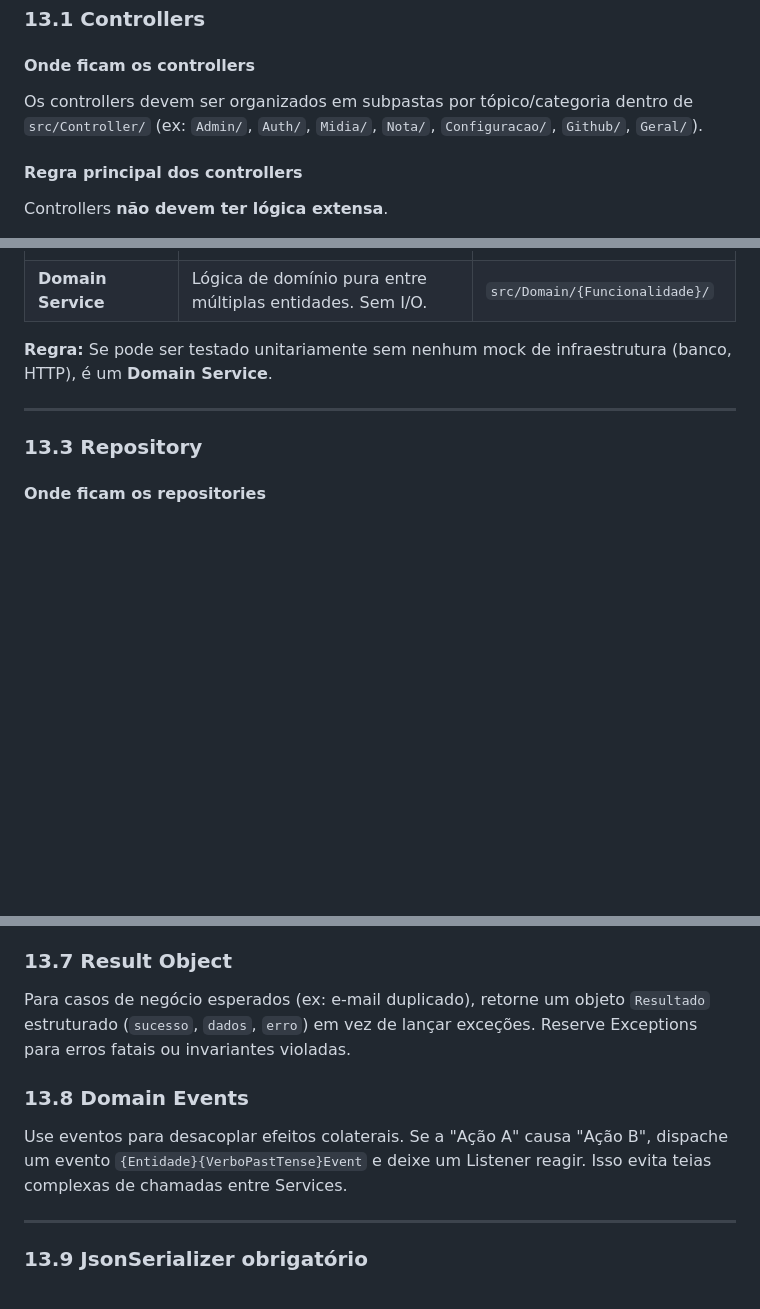
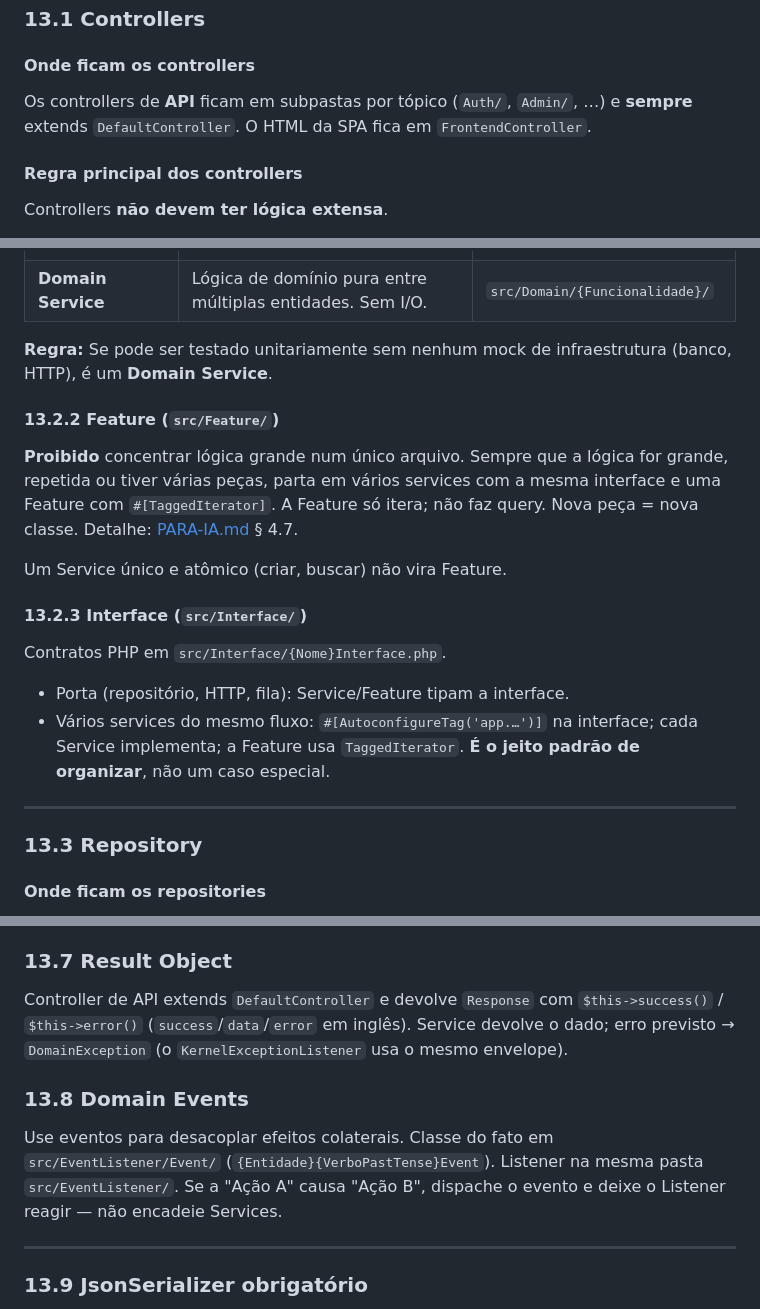
Before and after one commit to GabrielCirqueira/Catalyst-Skeleton, a Markdown page: documentation/guias/Estruturação.md, 3 parts joined by grey strips. GitHub-like rendering; blank space fills up the shorter version.

Commit message:
docs: atualizar guia de arquitetura para padronizar convenções

```diff
--- a/documentation/guias/Estruturação.md
+++ b/documentation/guias/Estruturação.md
@@ -451,7 +451,7 @@ Regras:
 
 #### Onde ficam os controllers
 
-Os controllers devem ser organizados em subpastas por tópico/categoria dentro de `src/Controller/` (ex: `Admin/`, `Auth/`, `Midia/`, `Nota/`, `Configuracao/`, `Github/`, `Geral/`).
+Os controllers de **API** ficam em subpastas por tópico (`Auth/`, `Admin/`, …) e **sempre** extends `DefaultController`. O HTML da SPA fica em `FrontendController`.
 
 #### Regra principal dos controllers
 
@@ -477,6 +477,19 @@ Confundi-los gera acoplamentos errados.
 | **Domain Service** | Lógica de domínio pura entre múltiplas entidades. Sem I/O. | `src/Domain/{Funcionalidade}/` |
 
 **Regra:** Se pode ser testado unitariamente sem nenhum mock de infraestrutura (banco, HTTP), é um **Domain Service**.
+
+#### 13.2.2 Feature (`src/Feature/`)
+
+**Proibido** concentrar lógica grande num único arquivo. Sempre que a lógica for grande, repetida ou tiver várias peças, parta em vários services com a mesma interface e uma Feature com `#[TaggedIterator]`. A Feature só itera; não faz query. Nova peça = nova classe. Detalhe: [PARA-IA.md](PARA-IA.md) § 4.7.
+
+Um Service único e atômico (criar, buscar) não vira Feature.
+
+#### 13.2.3 Interface (`src/Interface/`)
+
+Contratos PHP em `src/Interface/{Nome}Interface.php`.
+
+- Porta (repositório, HTTP, fila): Service/Feature tipam a interface.
+- Vários services do mesmo fluxo: `#[AutoconfigureTag('app.…')]` na interface; cada Service implementa; a Feature usa `TaggedIterator`. **É o jeito padrão de organizar**, não um caso especial.
 
 ---
 
@@ -626,11 +639,11 @@ Handlers do Messenger seguem a disciplina de **Lógica Zero**.
 
 ### 13.7 Result Object
 
-Para casos de negócio esperados (ex: e-mail duplicado), retorne um objeto `Resultado` estruturado (`sucesso`, `dados`, `erro`) em vez de lançar exceções. Reserve Exceptions para erros fatais ou invariantes violadas.
+Controller de API extends `DefaultController` e devolve `Response` com `$this->success()` / `$this->error()` (`success`/`data`/`error` em inglês). Service devolve o dado; erro previsto → `DomainException` (o `KernelExceptionListener` usa o mesmo envelope).
 
 ### 13.8 Domain Events
 
-Use eventos para desacoplar efeitos colaterais. Se a "Ação A" causa "Ação B", dispache um evento `{Entidade}{VerboPastTense}Event` e deixe um Listener reagir. Isso evita teias complexas de chamadas entre Services.
+Use eventos para desacoplar efeitos colaterais. Classe do fato em `src/EventListener/Event/` (`{Entidade}{VerboPastTense}Event`). Listener na mesma pasta `src/EventListener/`. Se a "Ação A" causa "Ação B", dispache o evento e deixe o Listener reagir — não encadeie Services.
 
 ---
 
```
